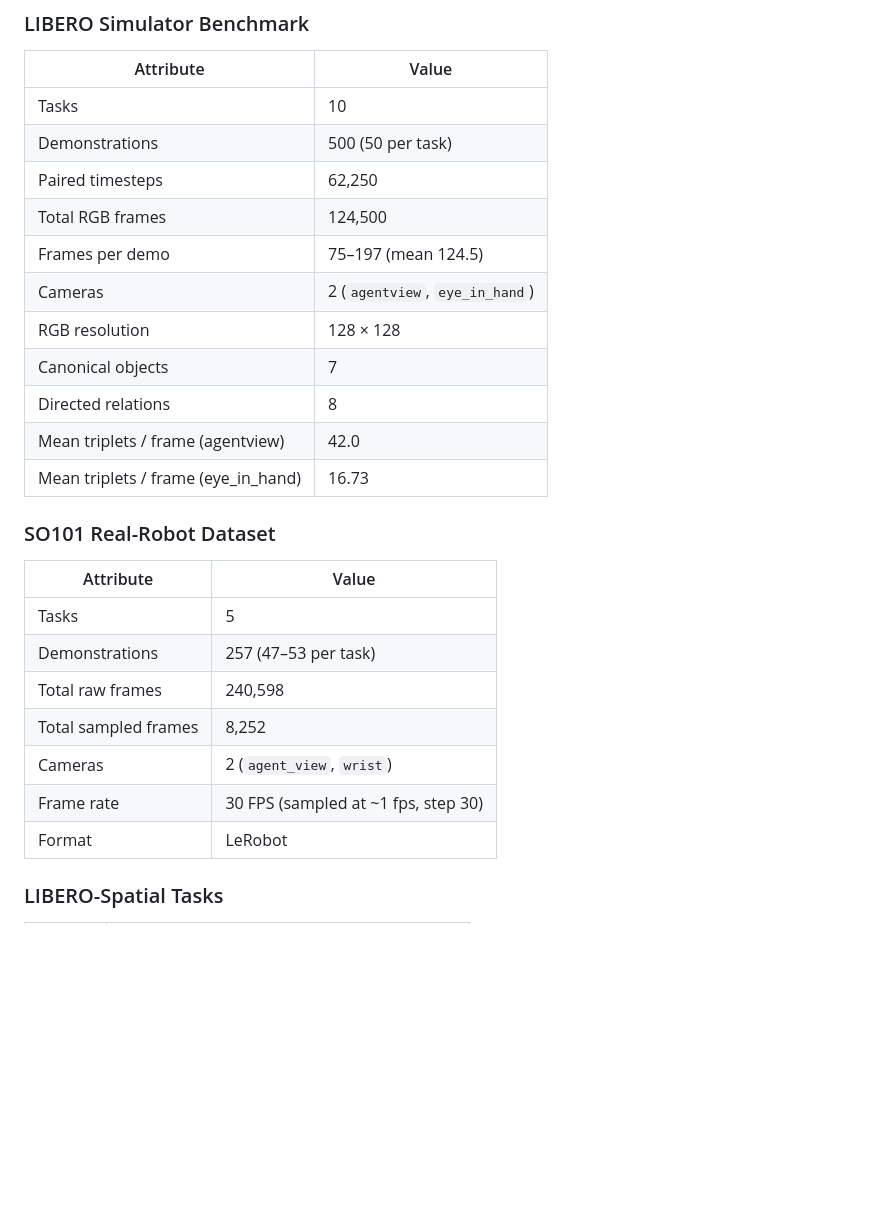
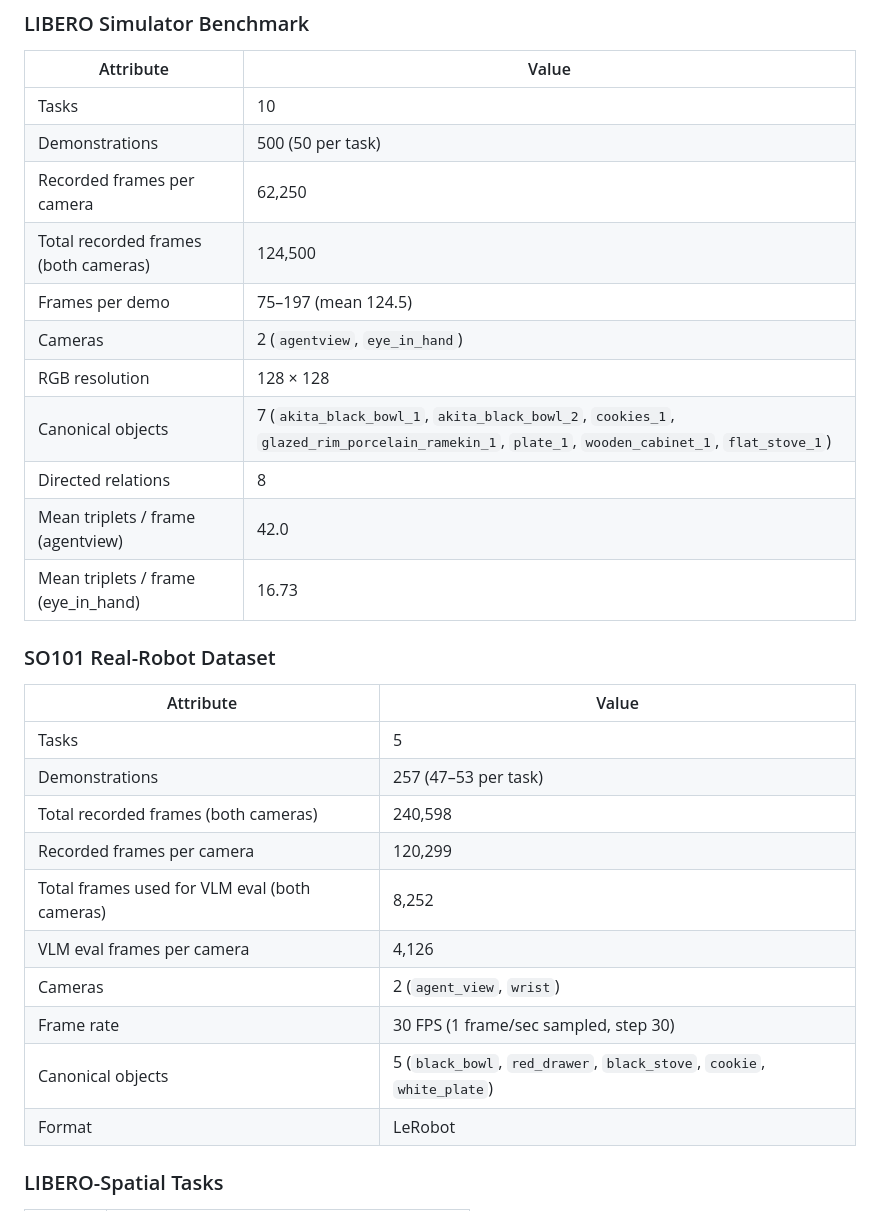
Before and after one commit to SemanticVLA/EmbodimentSemantic, a Markdown page: README.md, the part around the change. GitHub-like rendering; blank space fills up the shorter version.

Commit message:
Update dataset statistics in README to clarify frame counts per camera

```diff
--- a/README.md
+++ b/README.md
@@ -40,12 +40,12 @@ The dataset has two components:
 | --- | --- |
 | Tasks | 10 |
 | Demonstrations | 500 (50 per task) |
-| Paired timesteps | 62,250 |
-| Total RGB frames | 124,500 |
+| Recorded frames per camera | 62,250 |
+| Total recorded frames (both cameras) | 124,500 |
 | Frames per demo | 75–197 (mean 124.5) |
 | Cameras | 2 (`agentview`, `eye_in_hand`) |
 | RGB resolution | 128 × 128 |
-| Canonical objects | 7 |
+| Canonical objects | 7 (`akita_black_bowl_1`, `akita_black_bowl_2`, `cookies_1`, `glazed_rim_porcelain_ramekin_1`, `plate_1`, `wooden_cabinet_1`, `flat_stove_1`) |
 | Directed relations | 8 |
 | Mean triplets / frame (agentview) | 42.0 |
 | Mean triplets / frame (eye_in_hand) | 16.73 |
@@ -56,10 +56,13 @@ The dataset has two components:
 | --- | --- |
 | Tasks | 5 |
 | Demonstrations | 257 (47–53 per task) |
-| Total raw frames | 240,598 |
-| Total sampled frames | 8,252 |
+| Total recorded frames (both cameras) | 240,598 |
+| Recorded frames per camera | 120,299 |
+| Total frames used for VLM eval (both cameras) | 8,252 |
+| VLM eval frames per camera | 4,126 |
 | Cameras | 2 (`agent_view`, `wrist`) |
-| Frame rate | 30 FPS (sampled at ~1 fps, step 30) |
+| Frame rate | 30 FPS (1 frame/sec sampled, step 30) |
+| Canonical objects | 5 (`black_bowl`, `red_drawer`, `black_stove`, `cookie`, `white_plate`) |
 | Format | LeRobot |
 
 ### LIBERO-Spatial Tasks
```
